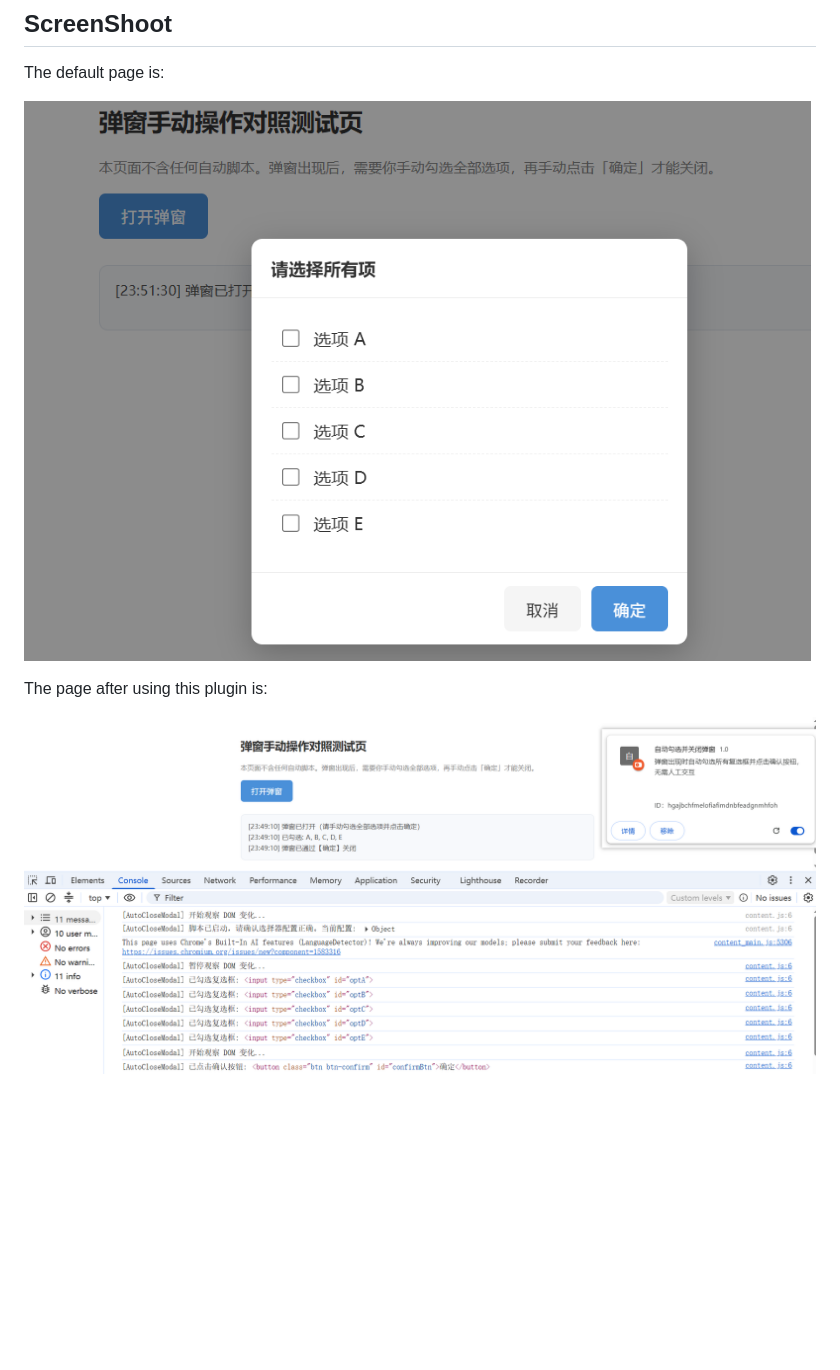
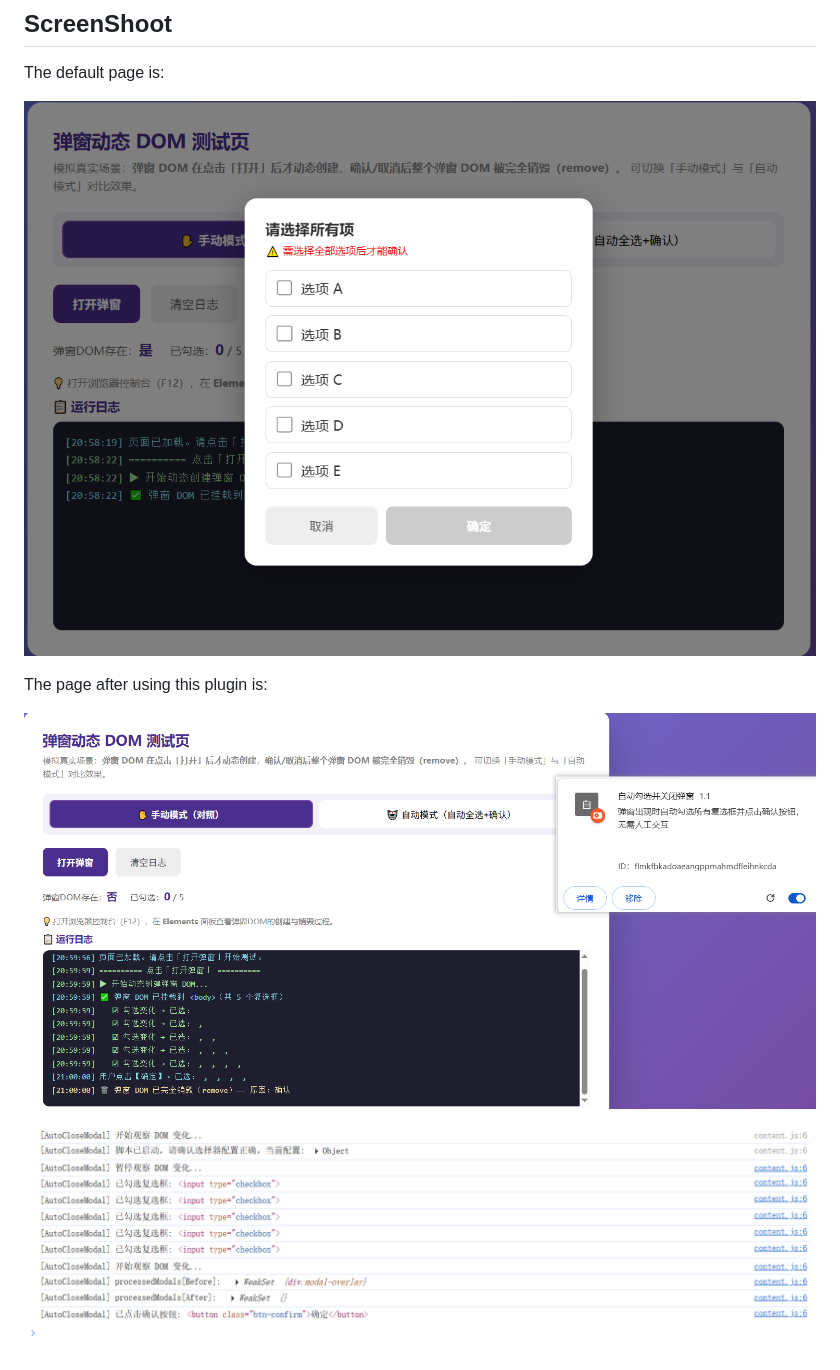
Before and after one commit to here200/AutoCloseModal, a Markdown page: readme.md, the part around one of its changes. GitHub-like rendering; pictures changed too: images/image-20260831205904566.png (added), images/image-20260831210019485.png (added), images/image-20260831210239487.png (added); blank space fills up the shorter version.

```diff
--- a/readme.md
+++ b/readme.md
@@ -58,12 +57,12 @@ const Config = (function () {
 
 The default page is:
 
-![image-20260828235225090](images/image-20260828235225090.png)
+![image-20260831205904566](images/image-20260831205904566.png)
 
 
 
 The page after using this plugin is:
 
+![image-20260831210019485](images/image-20260831210019485.png)
 
-
-![image-20260828235103561](images/image-20260828235103561.png)
+![image-20260831210239487](images/image-20260831210239487.png)
```
Also changed, not shown: other parts of readme.md (+4 -5 lines), 4 other files.
